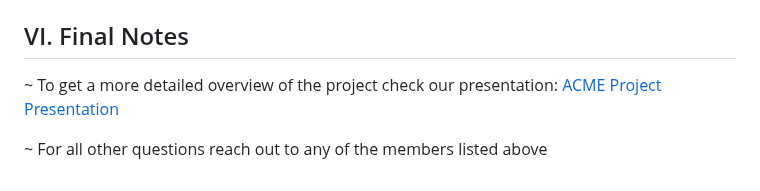
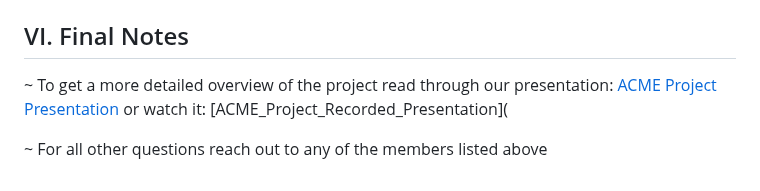
Before and after one commit to MHaynes33/BlackBox, a Markdown page: README.md, the part around the change. Rendered like a GitHub page.

```diff
--- a/README.md
+++ b/README.md
@@ -676,6 +676,6 @@ Detailed business context, modeling rationale, interpretability findings, and li
 
 ## VI. Final Notes
 
-~ To get a more detailed overview of the project check our presentation: [ACME Project Presentation](https://github.com/MHaynes33/BlackBox/blob/main/presentation/ACME_Project_Presentation.pdf)
+~ To get a more detailed overview of the project read through our presentation: [ACME Project Presentation](https://github.com/MHaynes33/BlackBox/blob/main/presentation/ACME_Project_Presentation.pdf) or watch it: [ACME_Project_Recorded_Presentation](
 
 ~ For all other questions reach out to any of the members listed above
```
